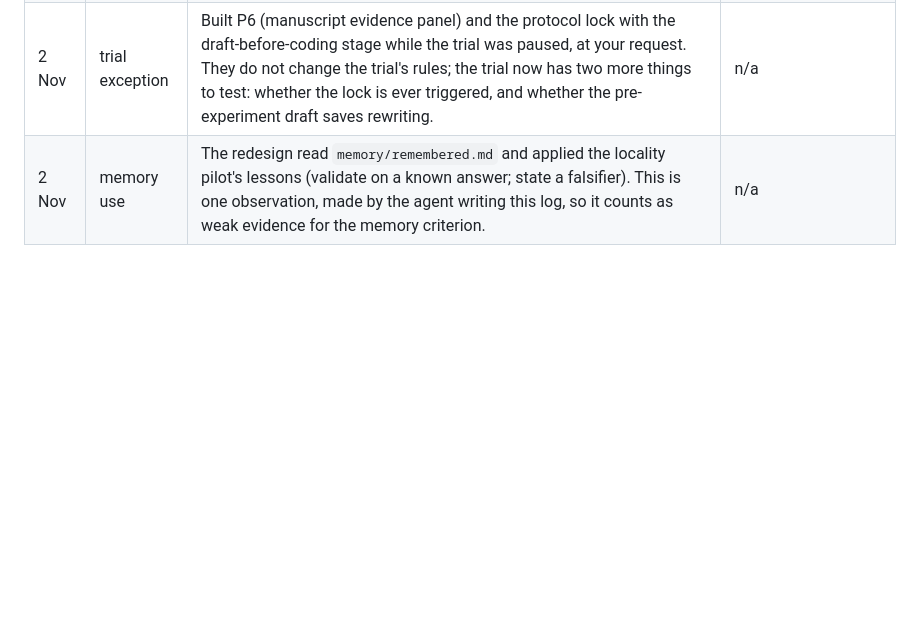
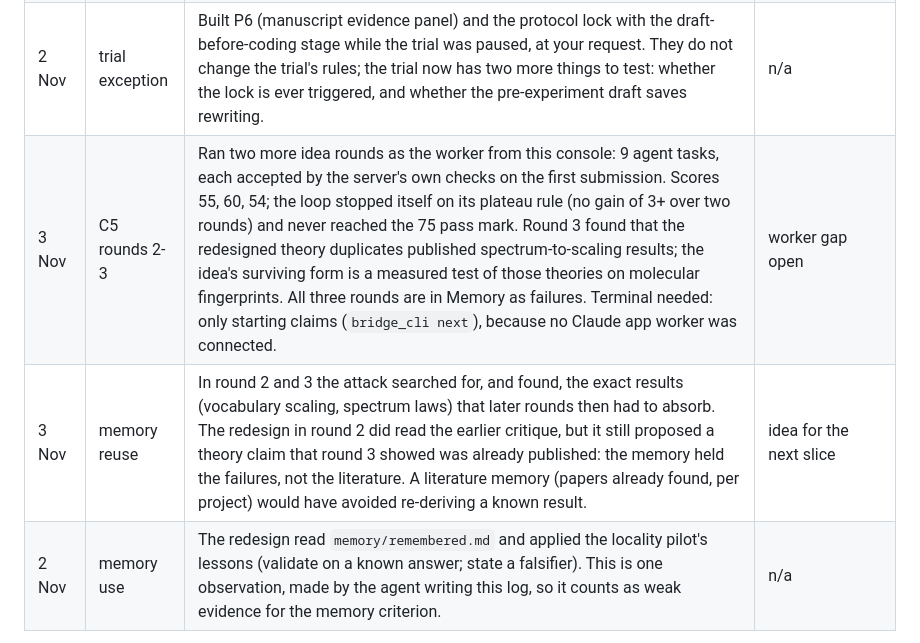
Before and after one commit to raja21068/ResearchLedger, a Markdown page: docs/MVP_EVALUATION.md, the part around the change. Drawn GitHub-style; blank space fills up the shorter version.

Commit message:
docs: trial log for C5 rounds 2-3 (plateau stop, what memory did and did not prevent)
Co-Authored-By: Claude Sonnet 5.5 <noreply@anthropic.com>

```diff
--- a/docs/MVP_EVALUATION.md
+++ b/docs/MVP_EVALUATION.md
@@ -62,6 +62,8 @@ lesson. Path:
 | 2 Nov | C5 round 1 | Paper search, score and redesign all ran through the loop's own state machine and were accepted by the server's checks. The competitor list has 46 verified papers, below the 50 the plan asks for; the shortfall is stated in the attack. | n/a |
 | 2 Nov | memory | Added verified reviewer findings and their resolutions to memory (the first slice of the Experience Engine idea). On the DeFi paper it recorded 6 of 8 concerns; the other 2 were not stored (1 unverified, 1 whose quote was not found). Whether agents reuse these lessons is still to be observed. | n/a |
 | 2 Nov | trial exception | Built P6 (manuscript evidence panel) and the protocol lock with the draft-before-coding stage while the trial was paused, at your request. They do not change the trial's rules; the trial now has two more things to test: whether the lock is ever triggered, and whether the pre-experiment draft saves rewriting. | n/a |
+| 3 Nov | C5 rounds 2-3 | Ran two more idea rounds as the worker from this console: 9 agent tasks, each accepted by the server's own checks on the first submission. Scores 55, 60, 54; the loop stopped itself on its plateau rule (no gain of 3+ over two rounds) and never reached the 75 pass mark. Round 3 found that the redesigned theory duplicates published spectrum-to-scaling results; the idea's surviving form is a measured test of those theories on molecular fingerprints. All three rounds are in Memory as failures. Terminal needed: only starting claims (`bridge_cli next`), because no Claude app worker was connected. | worker gap open |
+| 3 Nov | memory reuse | In round 2 and 3 the attack searched for, and found, the exact results (vocabulary scaling, spectrum laws) that later rounds then had to absorb. The redesign in round 2 did read the earlier critique, but it still proposed a theory claim that round 3 showed was already published: the memory held the failures, not the literature. A literature memory (papers already found, per project) would have avoided re-deriving a known result. | idea for the next slice |
 | 2 Nov | memory use | The redesign read `memory/remembered.md` and applied the locality pilot's lessons (validate on a known answer; state a falsifier). This is one observation, made by the agent writing this log, so it counts as weak evidence for the memory criterion. | n/a |
 
 ## Stop rule
```
